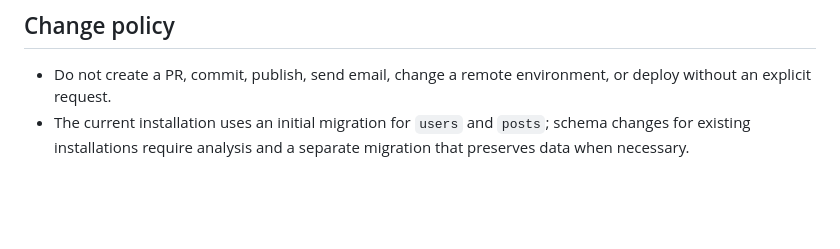
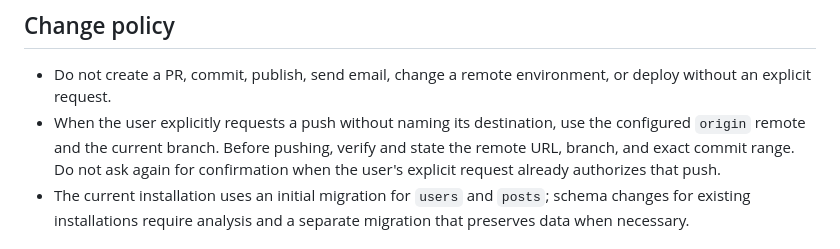
Before and after one commit to paulobezerra/sandbox_php, a Markdown page: AGENTS.md, the part around the change. Rendered like a GitHub page; blank space fills up the shorter version.

Commit message:
Clarify explicit push destination policy

```diff
--- a/AGENTS.md
+++ b/AGENTS.md
@@ -117,6 +117,7 @@ Do not assume Compose, MySQL, or SMTP is active. Do not run `migrate:rollback`,
 ## Change policy
 
 - Do not create a PR, commit, publish, send email, change a remote environment, or deploy without an explicit request.
+- When the user explicitly requests a push without naming its destination, use the configured `origin` remote and the current branch. Before pushing, verify and state the remote URL, branch, and exact commit range. Do not ask again for confirmation when the user's explicit request already authorizes that push.
 - The current installation uses an initial migration for `users` and `posts`; schema changes for existing installations require analysis and a separate migration that preserves data when necessary.
 
 ## Operations and distribution
```
